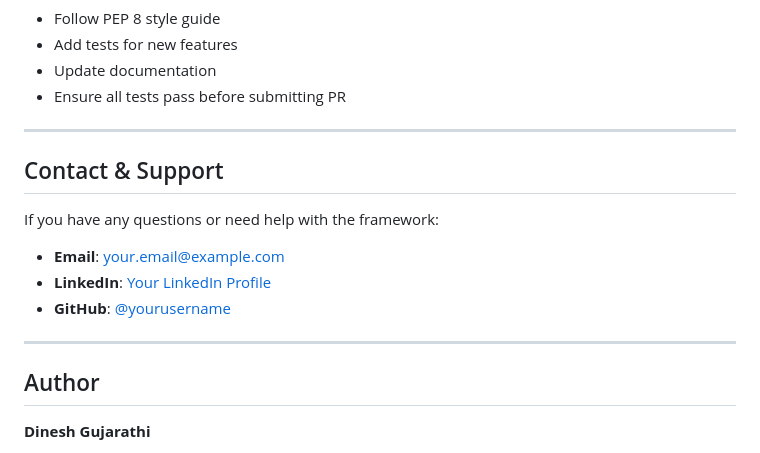
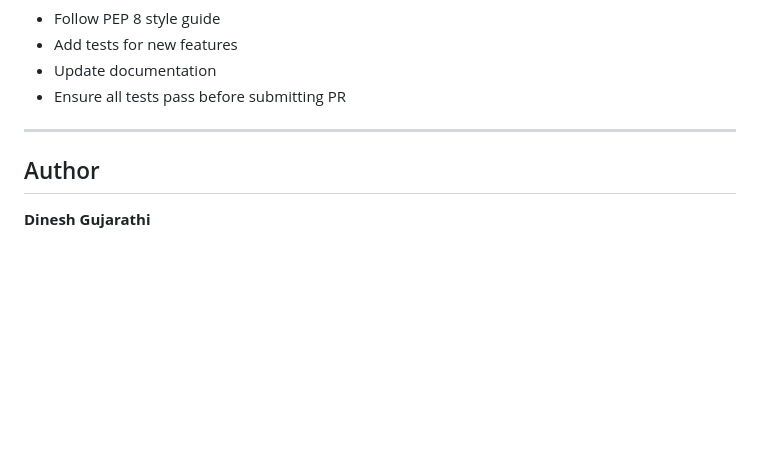
Before and after one commit to dinesh-bay/Playwright_python_UI_e2e_project, a Markdown page: README.md, the part around the change. Rendered like a GitHub page; blank space fills up the shorter version.

```diff
--- a/README.md
+++ b/README.md
@@ -471,16 +471,6 @@ Contributions are welcome! Please follow these steps:
 
 ---
 
-## Contact & Support
-
-If you have any questions or need help with the framework:
-
-- **Email**: your.email@example.com
-- **LinkedIn**: [Your LinkedIn Profile](https://linkedin.com/in/yourprofile)
-- **GitHub**: [@yourusername](https://github.com/yourusername)
-
----
-
 ## Author
 
 **Dinesh Gujarathi**
```
